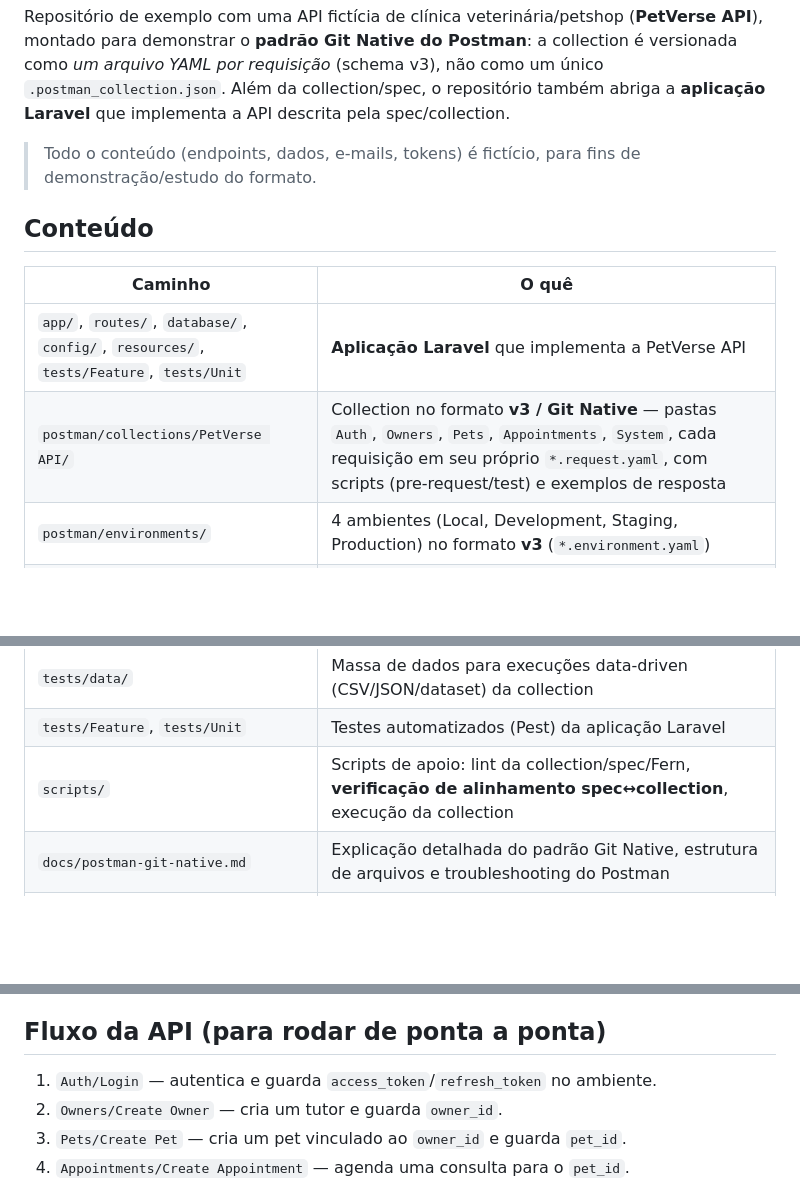
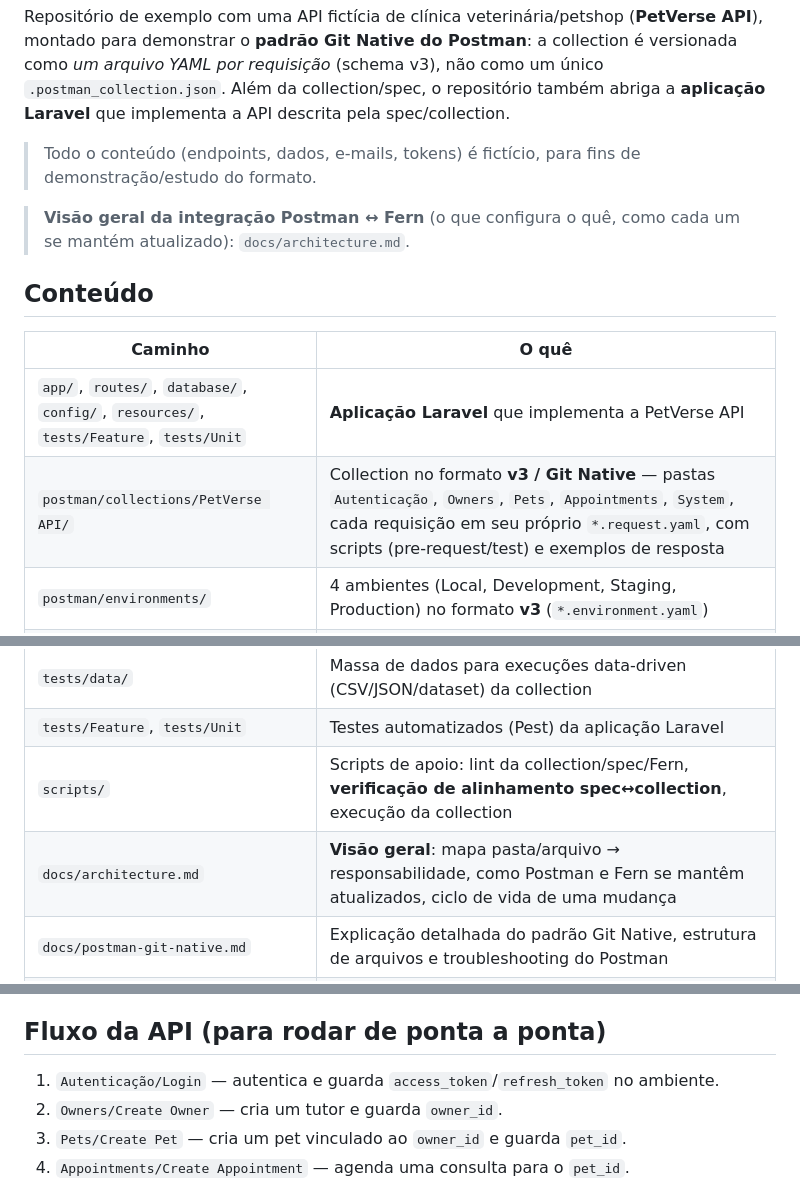
Before and after one commit to solis-eduardo/postman-test, a Markdown page: README.md, 3 parts joined by grey strips. Drawn GitHub-style; blank space fills up the shorter version.

```diff
--- a/README.md
+++ b/README.md
@@ -10,12 +10,15 @@ descrita pela spec/collection.
 > Todo o conteúdo (endpoints, dados, e-mails, tokens) é fictício, para fins de
 > demonstração/estudo do formato.
 
+> **Visão geral da integração Postman ↔ Fern** (o que configura o quê, como
+> cada um se mantém atualizado): `docs/architecture.md`.
+
 ## Conteúdo
 
 | Caminho | O quê |
 |---|---|
 | `app/`, `routes/`, `database/`, `config/`, `resources/`, `tests/Feature`, `tests/Unit` | **Aplicação Laravel** que implementa a PetVerse API |
-| `postman/collections/PetVerse API/` | Collection no formato **v3 / Git Native** — pastas `Auth`, `Owners`, `Pets`, `Appointments`, `System`, cada requisição em seu próprio `*.request.yaml`, com scripts (pre-request/test) e exemplos de resposta |
+| `postman/collections/PetVerse API/` | Collection no formato **v3 / Git Native** — pastas `Autenticação`, `Owners`, `Pets`, `Appointments`, `System`, cada requisição em seu próprio `*.request.yaml`, com scripts (pre-request/test) e exemplos de resposta |
 | `postman/environments/` | 4 ambientes (Local, Development, Staging, Production) no formato **v3** (`*.environment.yaml`) |
 | `postman/specs/openapi.yaml` | Especificação **OpenAPI 3.0** da API — fonte de verdade do contrato, validada com Redocly |
 | `postman/documents/` | Documentação de referência da API, exposta como "Documents" no workspace |
@@ -25,6 +28,7 @@ descrita pela spec/collection.
 | `tests/data/` | Massa de dados para execuções data-driven (CSV/JSON/dataset) da collection |
 | `tests/Feature`, `tests/Unit` | Testes automatizados (Pest) da aplicação Laravel |
 | `scripts/` | Scripts de apoio: lint da collection/spec/Fern, **verificação de alinhamento spec↔collection**, execução da collection |
+| `docs/architecture.md` | **Visão geral**: mapa pasta/arquivo → responsabilidade, como Postman e Fern se mantêm atualizados, ciclo de vida de uma mudança |
 | `docs/postman-git-native.md` | Explicação detalhada do padrão Git Native, estrutura de arquivos e troubleshooting do Postman |
 | `docs/fern-docs.md` | Setup completo da Fern: autenticação, preview/publicação, CI, troubleshooting e equivalente GitLab |
 | `dist/PetVerse API.postman_collection.json` | **Espelho v2.1** da collection, gerado automaticamente (`npm run export:v2`) — usado onde o formato v3 ainda não é aceito (ver "Compartilhando com clientes") |
@@ -184,7 +188,7 @@ curl "http://localhost:$MOCK_PORT/health"
 
 ## Fluxo da API (para rodar de ponta a ponta)
 
-1. `Auth/Login` — autentica e guarda `access_token`/`refresh_token` no ambiente.
+1. `Autenticação/Login` — autentica e guarda `access_token`/`refresh_token` no ambiente.
 2. `Owners/Create Owner` — cria um tutor e guarda `owner_id`.
 3. `Pets/Create Pet` — cria um pet vinculado ao `owner_id` e guarda `pet_id`.
 4. `Appointments/Create Appointment` — agenda uma consulta para o `pet_id`.
```
Also changed, not shown: docs/architecture.md (added, +123 -0 lines), docs/postman-git-native.md (+1 -1 lines).
